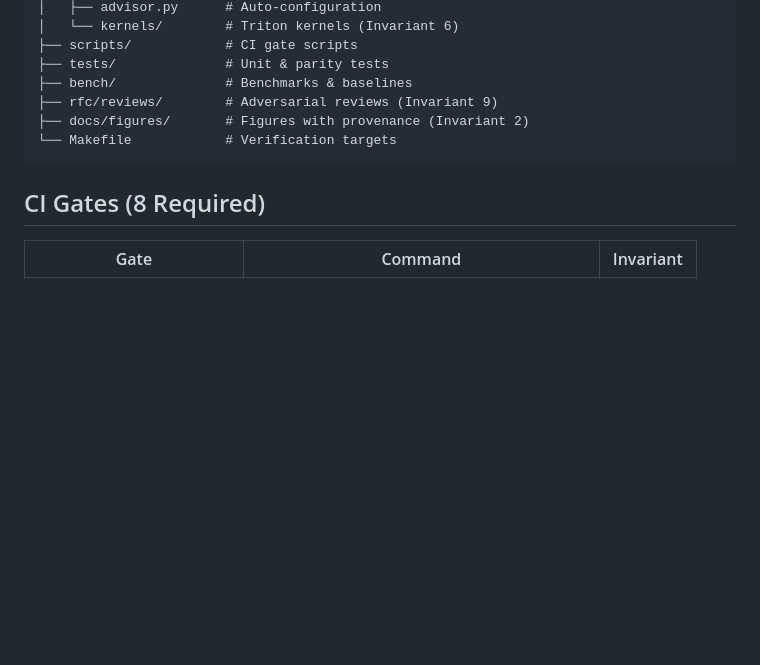
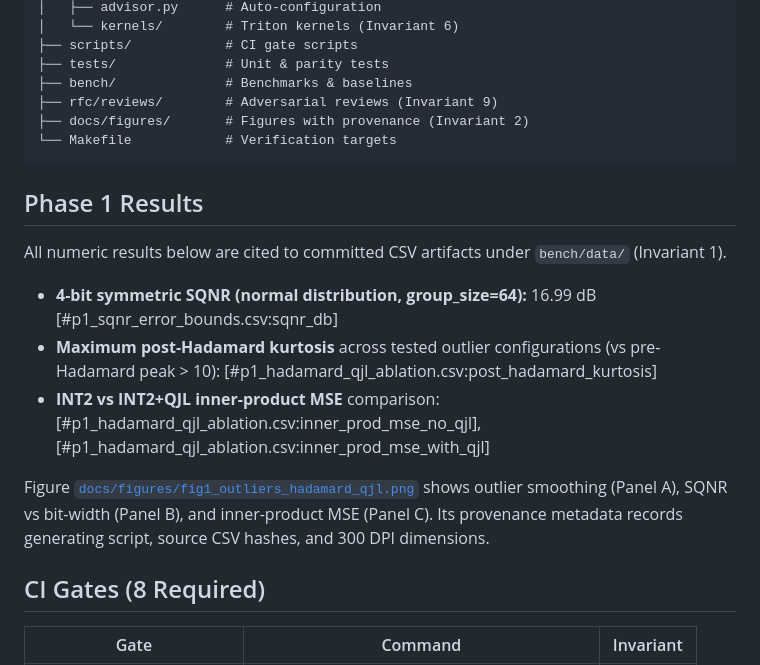
Before and after one commit to ammmanism/kv-quant, a Markdown page: README.md, the part around the change. Rendered like a GitHub page; blank space fills up the shorter version.

Commit message:
feat(quantizer): add block quantizer, Walsh-Hadamard rotation, and 1-bit QJL sketch with SQNR plots

````diff
--- a/README.md
+++ b/README.md
@@ -56,6 +56,21 @@ kv-quant/
 └── Makefile            # Verification targets
 ```
 
+## Phase 1 Results
+
+All numeric results below are cited to committed CSV artifacts under `bench/data/` (Invariant 1).
+
+- **4-bit symmetric SQNR (normal distribution, group_size=64):** 16.99 dB
+  [#p1_sqnr_error_bounds.csv:sqnr_db]
+- **Maximum post-Hadamard kurtosis** across tested outlier configurations (vs pre-Hadamard peak > 10):
+  [#p1_hadamard_qjl_ablation.csv:post_hadamard_kurtosis]
+- **INT2 vs INT2+QJL inner-product MSE** comparison:
+  [#p1_hadamard_qjl_ablation.csv:inner_prod_mse_no_qjl], [#p1_hadamard_qjl_ablation.csv:inner_prod_mse_with_qjl]
+
+Figure [`docs/figures/fig1_outliers_hadamard_qjl.png`](docs/figures/fig1_outliers_hadamard_qjl.png)
+shows outlier smoothing (Panel A), SQNR vs bit-width (Panel B), and inner-product MSE (Panel C).
+Its provenance metadata records generating script, source CSV hashes, and 300 DPI dimensions.
+
 ## CI Gates (8 Required)
 
 | Gate | Command | Invariant |
````
Also changed, not shown: rfc/reviews/quantizer-core-review.md (added, +65 -0 lines), docs/figures/fig1_outliers_hadamard_qjl.png (added), 16 other files.
